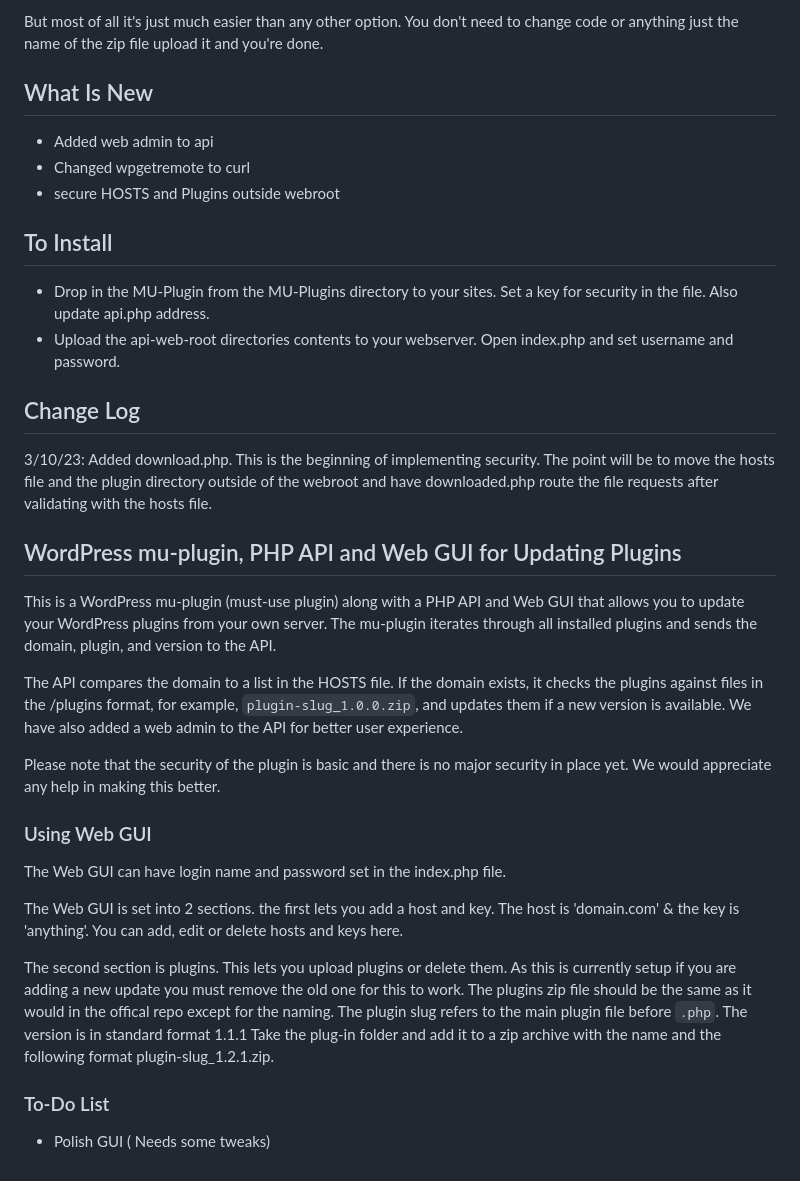
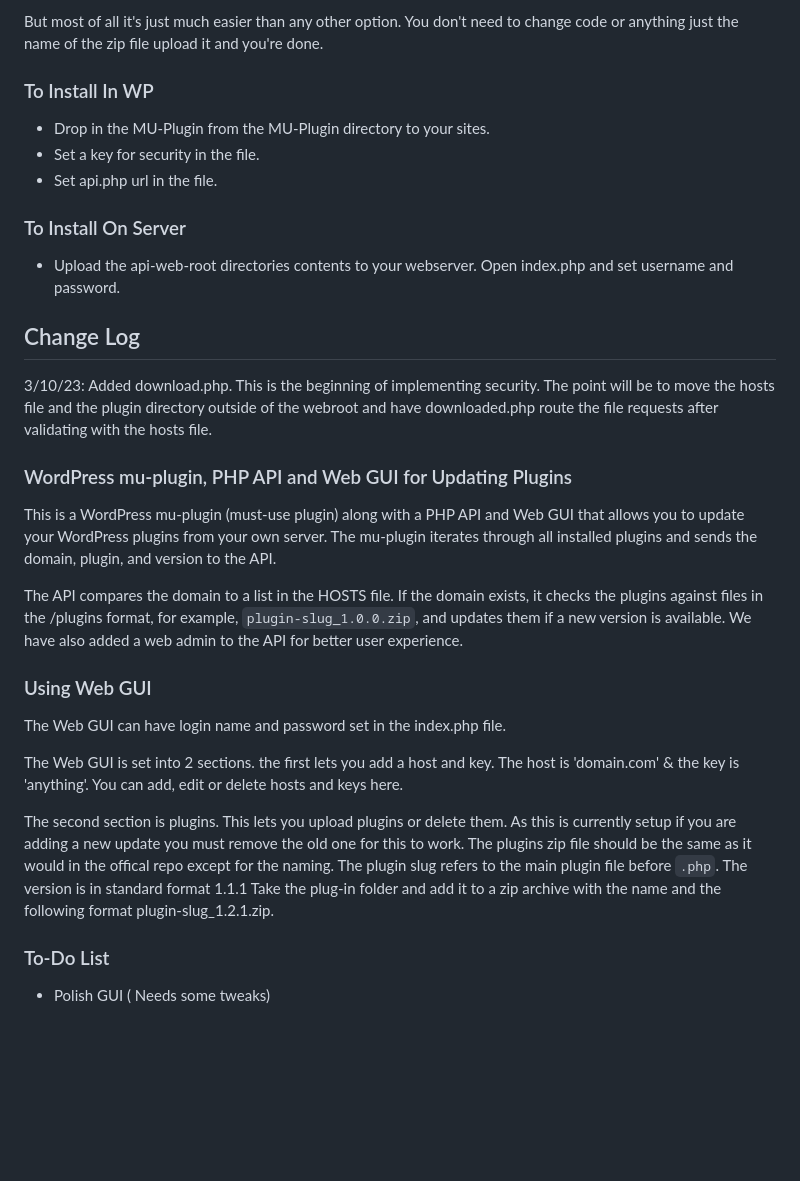
Before and after one commit to vontainment/v-wordpress-plugin-updater, a Markdown page: README.md, the part around the change. Drawn GitHub-style; blank space fills up the shorter version.

```diff
--- a/README.md
+++ b/README.md
@@ -20,30 +20,31 @@ For anyone worried about supply chain attacks. Or just wants to intercept and te
 But most of all it's just much easier than any other option. You don't need to change code or anything just the name of the zip file upload it and you're done.
 
 
-## What Is New
-- Added web admin to api
-- Changed wpgetremote to curl
-- secure HOSTS and Plugins outside webroot
+### To Install In WP
 
+- Drop in the MU-Plugin from the MU-Plugin directory to your sites.
+- Set a key for security in the file.
+- Set api.php url in the file.
 
-## To Install
-- Drop in the MU-Plugin from the MU-Plugins directory to your sites. Set a key for security in the file. Also update api.php address.
+### To Install On Server
 - Upload the api-web-root directories contents to your webserver. Open index.php and set username and password.
 
 
 ## Change Log
+
 3/10/23: Added download.php. This is the beginning of implementing security. The point will be to move the hosts file and the plugin directory outside of the webroot and have downloaded.php route the file requests after validating with the hosts file.
 
 
-## WordPress mu-plugin, PHP API and Web GUI for Updating Plugins
+### WordPress mu-plugin, PHP API and Web GUI for Updating Plugins
+
 This is a WordPress mu-plugin (must-use plugin) along with a PHP API and Web GUI that allows you to update your WordPress plugins from your own server. The mu-plugin iterates through all installed plugins and sends the domain, plugin, and version to the API.
 
 The API compares the domain to a list in the HOSTS file. If the domain exists, it checks the plugins against files in the /plugins format, for example, `plugin-slug_1.0.0.zip`, and updates them if a new version is available. We have also added a web admin to the API for better user experience.
 
-Please note that the security of the plugin is basic and there is no major security in place yet. We would appreciate any help in making this better.
 
 
 ### Using Web GUI
+
 The Web GUI can have login name and password set in the index.php file.
 
 The Web GUI is set into 2 sections. the first lets you add a host and key. The host is 'domain.com' & the key is 'anything'. You can add, edit or delete hosts and keys here.
@@ -52,4 +53,5 @@ The second section is plugins. This lets you upload plugins or delete them. As t
 
 
 ### To-Do List
+
 - Polish GUI ( Needs some tweaks)
```
